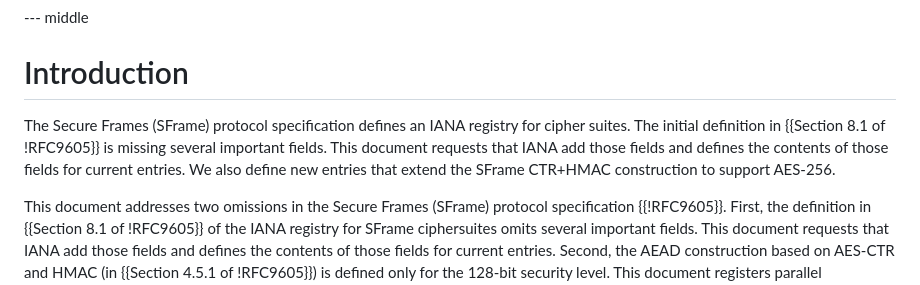
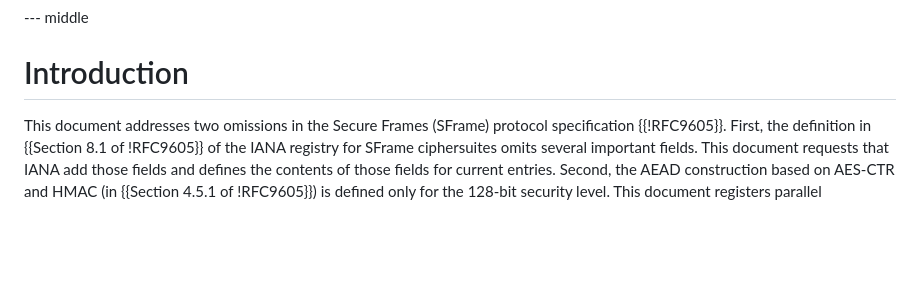
Before and after one commit to bifurcation/sframe-iana-256, a Markdown page: draft-barnes-sframe-iana-256.md, the part around the change. Drawn GitHub-style; blank space fills up the shorter version.

Commit message:
Streamline the intro

```diff
--- a/draft-barnes-sframe-iana-256.md
+++ b/draft-barnes-sframe-iana-256.md
@@ -58,12 +58,6 @@ at the 256-bit security level.
 --- middle
 
 # Introduction
-
-The Secure Frames (SFrame) protocol specification defines an IANA registry for
-cipher suites.  The initial definition in {{Section 8.1 of !RFC9605}} is missing
-several important fields.  This document requests that IANA add those fields and
-defines the contents of those fields for current entries.  We also define new
-entries that extend the SFrame CTR+HMAC construction to support AES-256.
 
 This document addresses two omissions in the Secure Frames (SFrame) protocol
 specification {{!RFC9605}}.  First, the definition in {{Section 8.1 of
```
